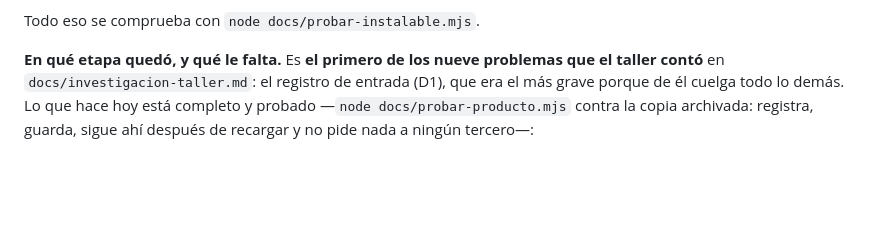
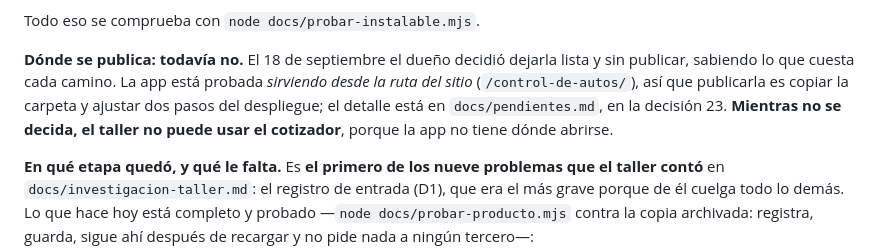
Before and after one commit to wildpig94/camena-web-2, a Markdown page: README.md, the part around the change. Drawn GitHub-style; blank space fills up the shorter version.

```diff
--- a/README.md
+++ b/README.md
@@ -188,6 +188,13 @@ igual. Ahora la carpeta se instala en el aparato como cualquier app:
   instalación es manual (Compartir → Añadir a pantalla de inicio).
 
 Todo eso se comprueba con `node docs/probar-instalable.mjs`.
+
+**Dónde se publica: todavía no.** El 18 de septiembre el dueño decidió dejarla
+lista y sin publicar, sabiendo lo que cuesta cada camino. La app está probada
+*sirviendo desde la ruta del sitio* (`/control-de-autos/`), así que publicarla es
+copiar la carpeta y ajustar dos pasos del despliegue; el detalle está en
+`docs/pendientes.md`, en la decisión 23. **Mientras no se decida, el taller no
+puede usar el cotizador**, porque la app no tiene dónde abrirse.
 
 **En qué etapa quedó, y qué le falta.** Es **el primero de los nueve problemas que
 el taller contó** en `docs/investigacion-taller.md`: el registro de entrada (D1),
```
Also changed, not shown: docs/pendientes.md (+18 -3 lines).
